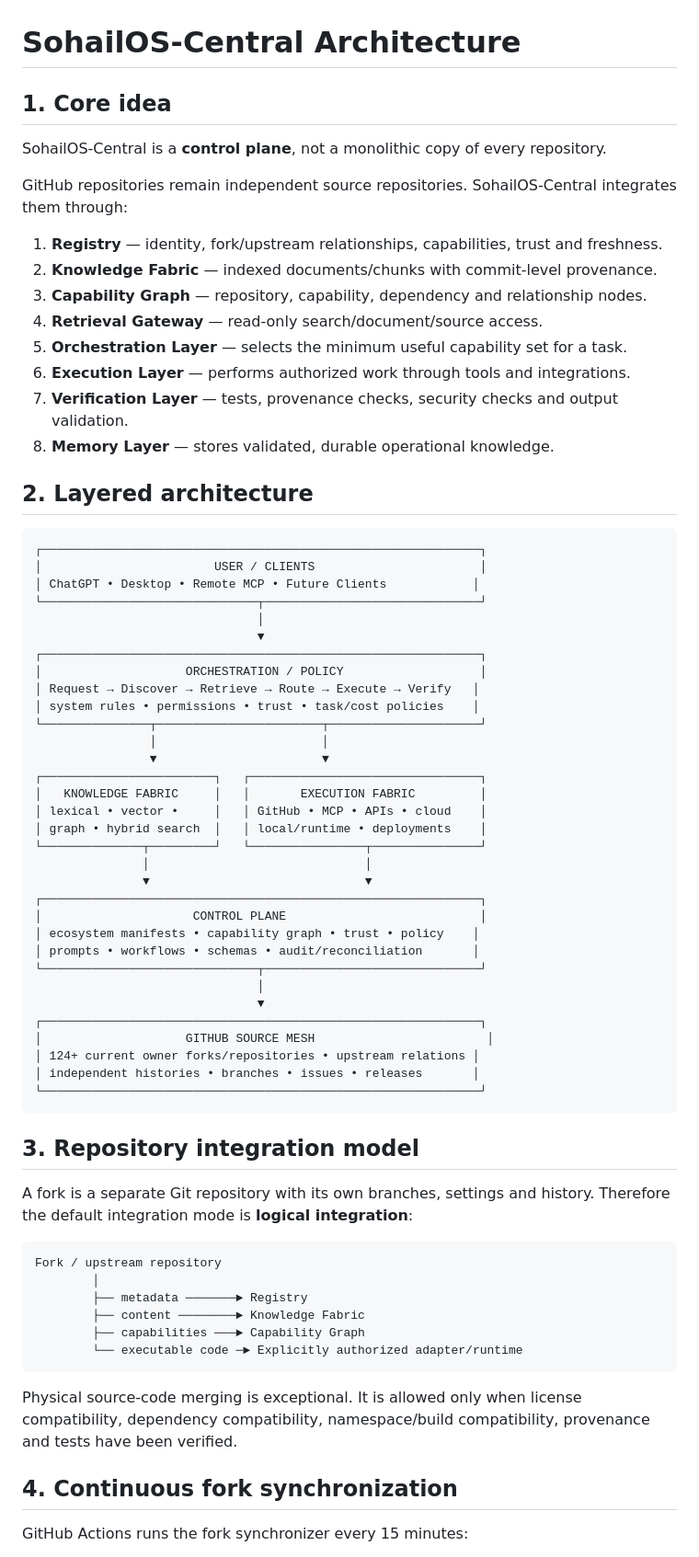
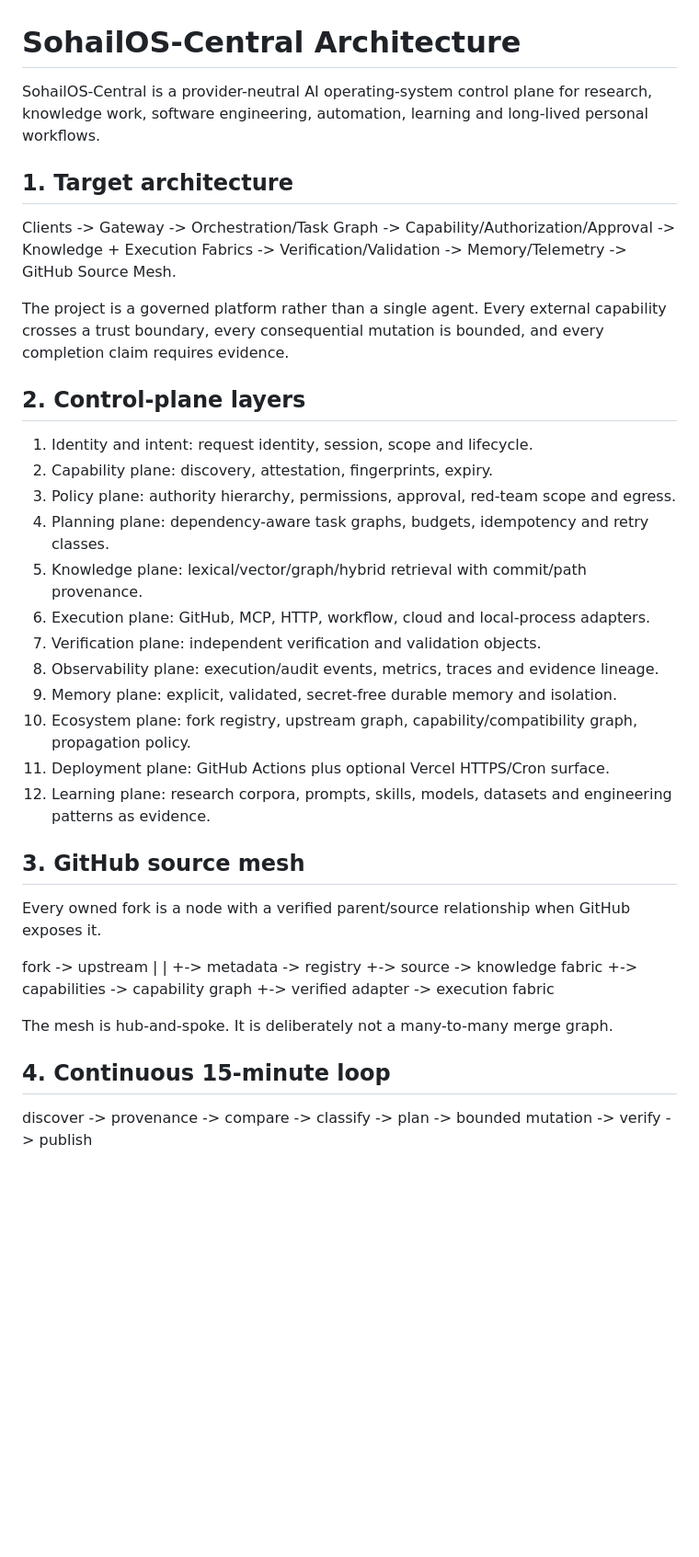
Before and after one commit to kaido6sanb6/SohailOS-Central, a Markdown page: docs/ARCHITECTURE.md, the part around one of its changes. Shown at 92% size. Rendered like a GitHub page; blank space fills up the shorter version.

Commit message:
docs: expand control-plane architecture

````diff
--- a/docs/ARCHITECTURE.md
+++ b/docs/ARCHITECTURE.md
@@ -1,73 +1,42 @@
 # SohailOS-Central Architecture
 
-## 1. Core idea
+SohailOS-Central is a provider-neutral AI operating-system control plane for research, knowledge work, software engineering, automation, learning and long-lived personal workflows.
 
-SohailOS-Central is a **control plane**, not a monolithic copy of every repository.
+## 1. Target architecture
 
-GitHub repositories remain independent source repositories. SohailOS-Central integrates them through:
+Clients -> Gateway -> Orchestration/Task Graph -> Capability/Authorization/Approval -> Knowledge + Execution Fabrics -> Verification/Validation -> Memory/Telemetry -> GitHub Source Mesh.
 
-1. **Registry** — identity, fork/upstream relationships, capabilities, trust and freshness.
-2. **Knowledge Fabric** — indexed documents/chunks with commit-level provenance.
-3. **Capability Graph** — repository, capability, dependency and relationship nodes.
-4. **Retrieval Gateway** — read-only search/document/source access.
-5. **Orchestration Layer** — selects the minimum useful capability set for a task.
-6. **Execution Layer** — performs authorized work through tools and integrations.
-7. **Verification Layer** — tests, provenance checks, security checks and output validation.
-8. **Memory Layer** — stores validated, durable operational knowledge.
+The project is a governed platform rather than a single agent. Every external capability crosses a trust boundary, every consequential mutation is bounded, and every completion claim requires evidence.
 
-## 2. Layered architecture
+## 2. Control-plane layers
 
-```text
-┌─────────────────────────────────────────────────────────────┐
-│                        USER / CLIENTS                       │
-│ ChatGPT • Desktop • Remote MCP • Future Clients            │
-└──────────────────────────────┬──────────────────────────────┘
-                               │
-                               ▼
-┌─────────────────────────────────────────────────────────────┐
-│                    ORCHESTRATION / POLICY                   │
-│ Request → Discover → Retrieve → Route → Execute → Verify   │
-│ system rules • permissions • trust • task/cost policies    │
-└───────────────┬───────────────────────┬─────────────────────┘
-                │                       │
-                ▼                       ▼
-┌────────────────────────┐   ┌────────────────────────────────┐
-│   KNOWLEDGE FABRIC     │   │       EXECUTION FABRIC         │
-│ lexical • vector •     │   │ GitHub • MCP • APIs • cloud    │
-│ graph • hybrid search  │   │ local/runtime • deployments    │
-└──────────────┬─────────┘   └────────────────┬───────────────┘
-               │                              │
-               ▼                              ▼
-┌─────────────────────────────────────────────────────────────┐
-│                     CONTROL PLANE                           │
-│ ecosystem manifests • capability graph • trust • policy    │
-│ prompts • workflows • schemas • audit/reconciliation       │
-└──────────────────────────────┬──────────────────────────────┘
-                               │
-                               ▼
-┌─────────────────────────────────────────────────────────────┐
-│                    GITHUB SOURCE MESH                        │
-│ 124+ current owner forks/repositories • upstream relations │
-│ independent histories • branches • issues • releases       │
-└─────────────────────────────────────────────────────────────┘
-```
+1. Identity and intent: request identity, session, scope and lifecycle.
+2. Capability plane: discovery, attestation, fingerprints, expiry.
+3. Policy plane: authority hierarchy, permissions, approval, red-team scope and egress.
+4. Planning plane: dependency-aware task graphs, budgets, idempotency and retry classes.
+5. Knowledge plane: lexical/vector/graph/hybrid retrieval with commit/path provenance.
+6. Execution plane: GitHub, MCP, HTTP, workflow, cloud and local-process adapters.
+7. Verification plane: independent verification and validation objects.
+8. Observability plane: execution/audit events, metrics, traces and evidence lineage.
+9. Memory plane: explicit, validated, secret-free durable memory and isolation.
+10. Ecosystem plane: fork registry, upstream graph, capability/compatibility graph, propagation policy.
+11. Deployment plane: GitHub Actions plus optional Vercel HTTPS/Cron surface.
+12. Learning plane: research corpora, prompts, skills, models, datasets and engineering patterns as evidence.
 
-## 3. Repository integration model
+## 3. GitHub source mesh
 
-A fork is a separate Git repository with its own branches, settings and history. Therefore the default integration mode is **logical integration**:
+Every owned fork is a node with a verified parent/source relationship when GitHub exposes it.
 
-```text
-Fork / upstream repository
-        │
-        ├── metadata ───────► Registry
-        ├── content ────────► Knowledge Fabric
-        ├── capabilities ───► Capability Graph
-        └── executable code ─► Explicitly authorized adapter/runtime
-```
+fork -> upstream
+  |       |
+  +-> metadata -> registry
+  +-> source -> knowledge fabric
+  +-> capabilities -> capability graph
+  +-> verified adapter -> execution fabric
 
-Physical source-code merging is exceptional. It is allowed only when license compatibility, dependency compatibility, namespace/build compatibility, provenance and tests have been verified.
+The mesh is hub-and-spoke. It is deliberately not a many-to-many merge graph.
 
-## 4. Continuous fork synchronization
+## 4. Continuous 15-minute loop
 
-GitHub Actions runs the fork synchronizer every 15 minutes:
+discover -> provenance -> compare -> classify -> plan -> bounded mutation -> verify -> publish
 
````
Also changed, not shown: other parts of docs/ARCHITECTURE.md (+22 -95 lines).
